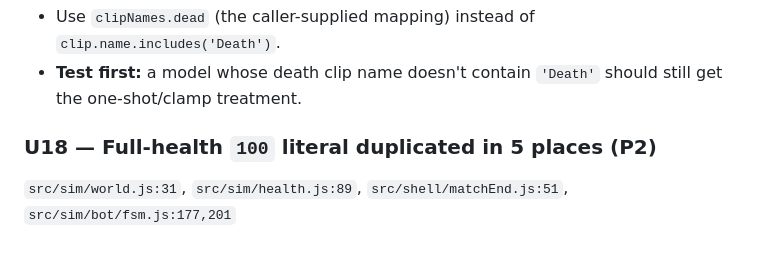
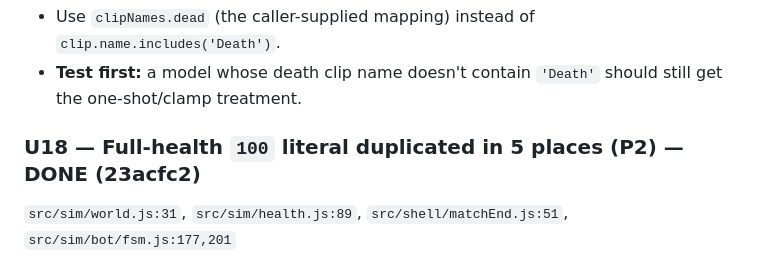
Before and after one commit to gsachs/fps_sas, a Markdown page: docs/plans/2026-08-06-005-fix-review-findings-plan.md, the part around the change. Rendered like a GitHub page.

Commit message:
docs: mark U18 done in the review-findings plan

```diff
--- a/docs/plans/2026-08-06-005-fix-review-findings-plan.md
+++ b/docs/plans/2026-08-06-005-fix-review-findings-plan.md
@@ -218,7 +218,7 @@ The module's header comment (`mixer.js:9-15`) explains clip names are caller-sup
 - Use `clipNames.dead` (the caller-supplied mapping) instead of `clip.name.includes('Death')`.
 - **Test first:** a model whose death clip name doesn't contain `'Death'` should still get the one-shot/clamp treatment.
 
-### U18 — Full-health `100` literal duplicated in 5 places (P2)
+### U18 — Full-health `100` literal duplicated in 5 places (P2) — DONE (23acfc2)
 
 `src/sim/world.js:31`, `src/sim/health.js:89`, `src/shell/matchEnd.js:51`, `src/sim/bot/fsm.js:177,201`
 
```
